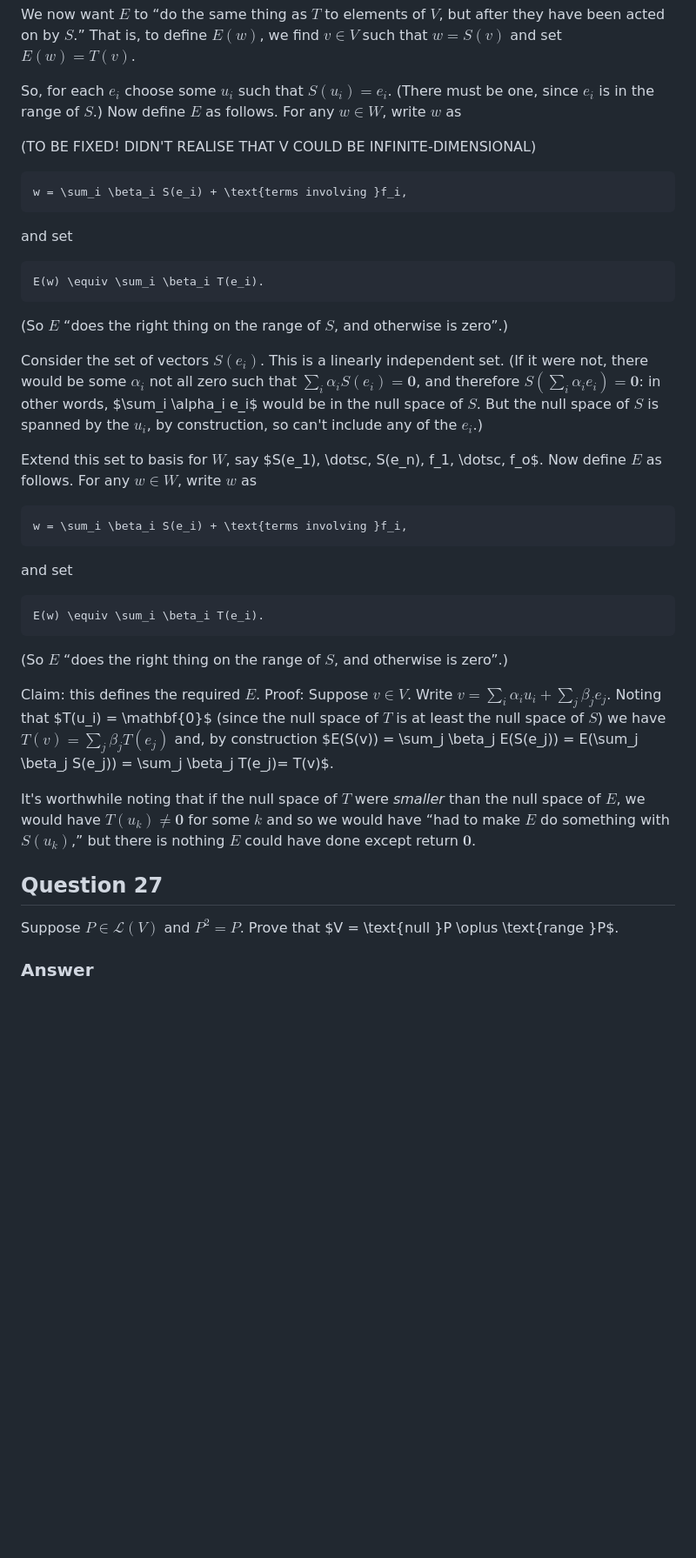
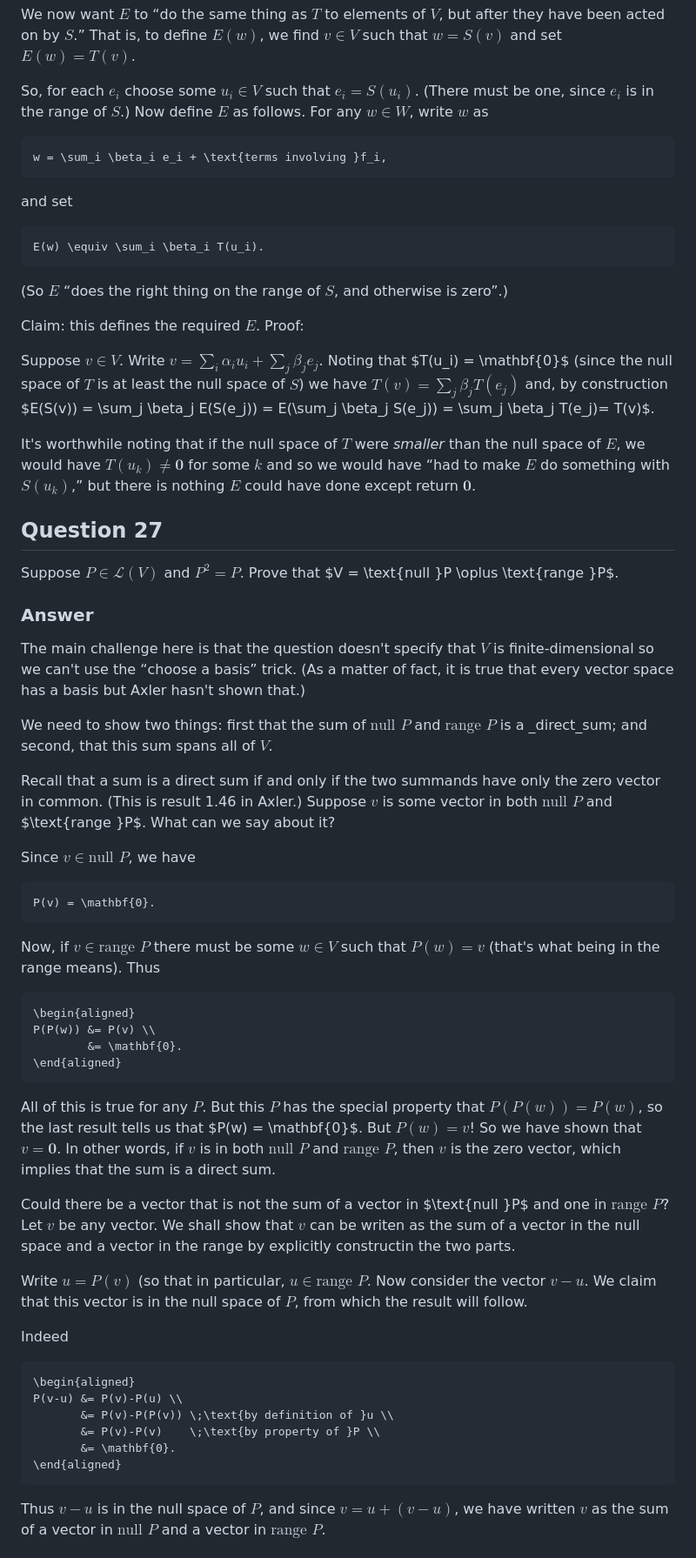
Before and after one commit to alan-turing-institute/hut23-linear-algebra, a Markdown page: exercises/axler-3b.md, the part around one of its changes. Shown at 87% size. GitHub-like rendering; blank space fills up the shorter version.

Commit message:
Committing to save

````diff
--- a/exercises/axler-3b.md
+++ b/exercises/axler-3b.md
@@ -138,52 +138,28 @@ We now want $E$ to “do the same thing as $T$ to elements of $V$, but
 after they have been acted on by $S$.” That is, to define $E(w)$, we
 find $v\in V$ such that $w=S(v)$ and set $E(w) = T(v)$.
 
-So, for each $e_i$ choose some $u_i$ such that $S(u_i) = e_i$. (There
+So, for each $e_i$ choose some $u_i\in V$ such that $e_i = S(u_i)$. (There
 must be one, since $e_i$ is in the range of $S$.) Now define $E$ as
 follows. For any $w\in W$, write $w$ as
 
-(TO BE FIXED! DIDN'T REALISE THAT V COULD BE INFINITE-DIMENSIONAL)
-
 ```math
-w = \sum_i \beta_i S(e_i) + \text{terms involving }f_i,
+w = \sum_i \beta_i e_i + \text{terms involving }f_i,
 ```
 
 and set
 
 ```math
-E(w) \equiv \sum_i \beta_i T(e_i).
+E(w) \equiv \sum_i \beta_i T(u_i).
 ```
 
 (So $E$ “does the right thing on the range of $S$, and otherwise is
 zero”.)
 
+Claim: this defines the required $E$. Proof:
 
-Consider the set of vectors $S(e_i)$. This is a linearly independent
-set. (If it were not, there would be some $\alpha_i$ not all zero such
-that $\sum_i \alpha_i S(e_i) = \mathbf{0}$, and therefore
-$S(\sum_i\alpha_i e_i) = \mathbf{0}$: in other words, $\sum_i \alpha_i
-e_i$ would be in the null space of $S$. But the null space of $S$ is
-spanned by the $u_i$, by construction, so can't include any of the
-$e_i$.)
 
-Extend this set to basis for $W$, say $S(e_1), \dotsc, S(e_n), f_1,
-\dotsc, f_o$.  Now define $E$ as follows. For any $w\in W$, write $w$
-as
 
-```math
-w = \sum_i \beta_i S(e_i) + \text{terms involving }f_i,
-```
-
-and set
-
-```math
-E(w) \equiv \sum_i \beta_i T(e_i).
-```
-
-(So $E$ “does the right thing on the range of $S$, and otherwise is
-zero”.)
-
-Claim: this defines the required $E$. Proof: Suppose $v\in V$. Write
+Suppose $v\in V$. Write
 $v=\sum_i \alpha_i u_i + \sum_j \beta_j e_j$. Noting that $T(u_i) =
 \mathbf{0}$ (since the null space of $T$ is at least the null space of
 $S$) we have $T(v) = \sum_j \beta_j T(e_j)$ and, by construction
@@ -202,3 +178,65 @@ Suppose $P\in \mathcal{L}(V)$ and $P^2 = P$. Prove that $V =
 \text{null }P \oplus \text{range }P$.
 
 ### Answer
+
+The main challenge here is that the question doesn't specify that $V$
+is finite-dimensional so we can't use the “choose a basis” trick. (As
+a matter of fact, it is true that every vector space has a basis but
+Axler hasn't shown that.)
+
+We need to show two things: first that the sum of $\text{null }P$ and
+$\text{range }P$ is a _direct_sum; and second, that this sum spans all
+of $V$.
+
+Recall that a sum is a direct sum if and only if the two summands have
+only the zero vector in common. (This is result 1.46 in Axler.)
+Suppose $v$ is some vector in both $\text{null }P$ and $\text{range
+}P$. What can we say about it?
+
+Since $v\in\text{null }P$, we have
+
+```math
+P(v) = \mathbf{0}.
+```
+
+Now, if $v\in\text{range }P$ there must be some $w\in V$ such that
+$P(w) = v$ (that's what being in the range means). Thus
+
+```math
+\begin{aligned}
+P(P(w)) &= P(v) \\
+        &= \mathbf{0}.
+\end{aligned}
+```
+
+All of this is true for any $P$. But this $P$ has the special property
+that $P(P(w)) = P(w)$, so the last result tells us that $P(w) =
+\mathbf{0}$. But $P(w)=v$! So we have shown that $v=\mathbf{0}$. In
+other words, if $v$ is in both $\text{null }P$ and $\text{range }P$,
+then $v$ is the zero vector, which implies that the sum is a direct
+sum.
+
+Could there be a vector that is not the sum of a vector in $\text{null
+}P$ and one in $\text{range }P$? Let $v$ be any vector. We shall show
+that $v$ can be writen as the sum of a vector in the null space and a
+vector in the range by explicitly constructin the two parts.
+
+Write $u=P(v)$ (so that in particular, $u\in\text{range }P$. Now
+consider the vector $v-u$. We claim that this vector is in the null
+space of $P$, from which the result will follow.
+
+Indeed
+```math
+\begin{aligned}
+P(v-u) &= P(v)-P(u) \\
+       &= P(v)-P(P(v)) \;\text{by definition of }u \\
+	   &= P(v)-P(v)    \;\text{by property of }P \\
+	   &= \mathbf{0}.
+\end{aligned}
+```
+
+Thus $v-u$ is in the null space of $P$, and since $v = u + (v-u)$, we
+have written $v$ as the sum of a vector in $\text{null }P$ and a
+vector in $\text{range }P$.
+
+
````
Also changed, not shown: other parts of exercises/axler-3b.md (+12 -0 lines).
